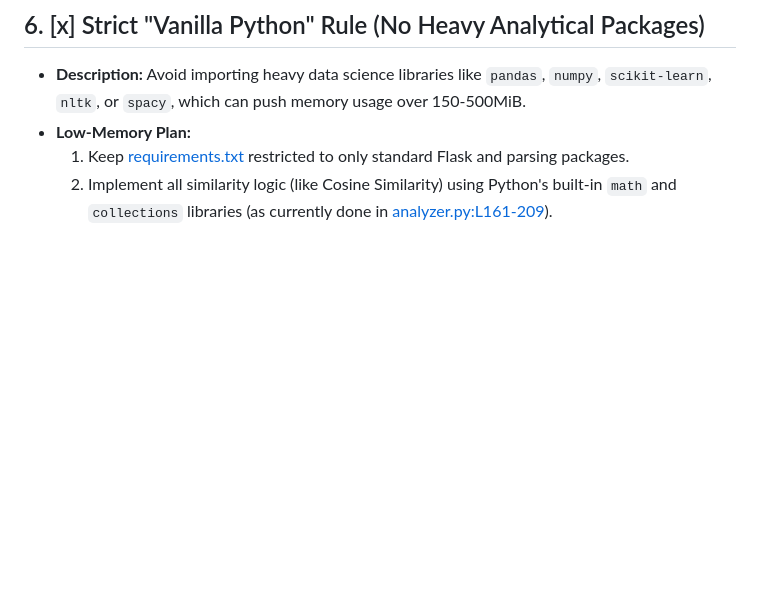
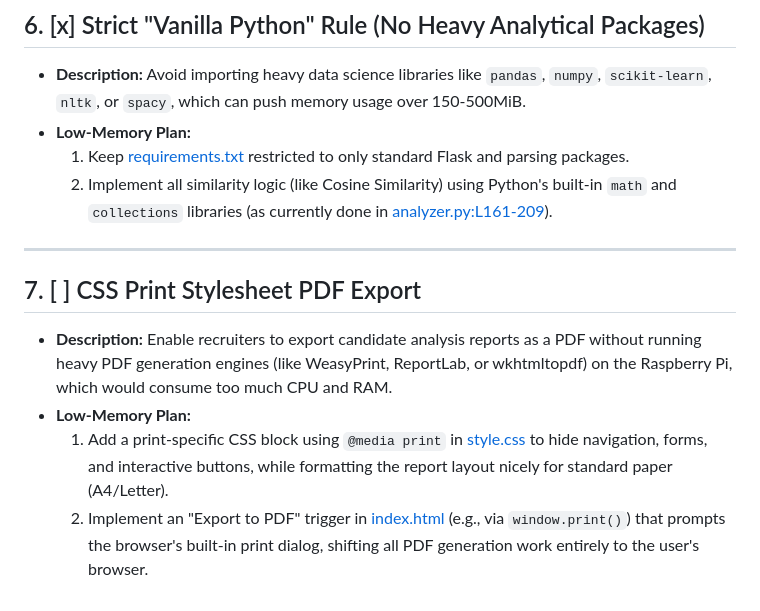
Before and after one commit to Bloomy52/resume-matcher-ats, a Markdown page: FUTURE_PLANS.md, the part around the change. Drawn GitHub-style; blank space fills up the shorter version.

Commit message:
Added Export to PDF functionality

```diff
--- a/FUTURE_PLANS.md
+++ b/FUTURE_PLANS.md
@@ -65,3 +65,12 @@ Because the target deployment platform is a **Raspberry Pi 2B** (which has stric
 * **Low-Memory Plan:**
   1. Keep [requirements.txt](file:///home/louie/antigravity_ats/requirements.txt) restricted to only standard Flask and parsing packages.
   2. Implement all similarity logic (like Cosine Similarity) using Python's built-in `math` and `collections` libraries (as currently done in [analyzer.py:L161-209](file:///home/louie/antigravity_ats/analyzer.py#L161-209)).
+
+---
+
+## 7. [ ] CSS Print Stylesheet PDF Export
+* **Description:**
+  Enable recruiters to export candidate analysis reports as a PDF without running heavy PDF generation engines (like WeasyPrint, ReportLab, or wkhtmltopdf) on the Raspberry Pi, which would consume too much CPU and RAM.
+* **Low-Memory Plan:**
+  1. Add a print-specific CSS block using `@media print` in [style.css](file:///home/louie/talentstream_ats/static/style.css) to hide navigation, forms, and interactive buttons, while formatting the report layout nicely for standard paper (A4/Letter).
+  2. Implement an "Export to PDF" trigger in [index.html](file:///home/louie/talentstream_ats/templates/index.html) (e.g., via `window.print()`) that prompts the browser's built-in print dialog, shifting all PDF generation work entirely to the user's browser.
```
